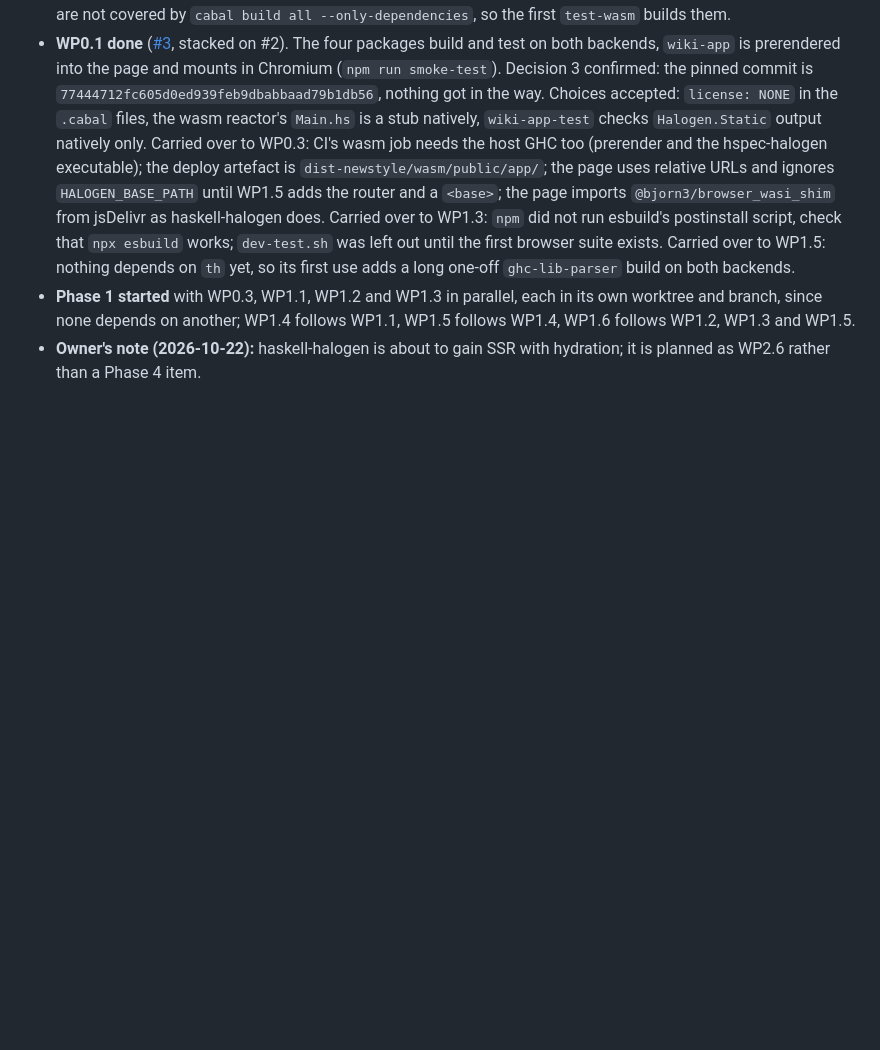
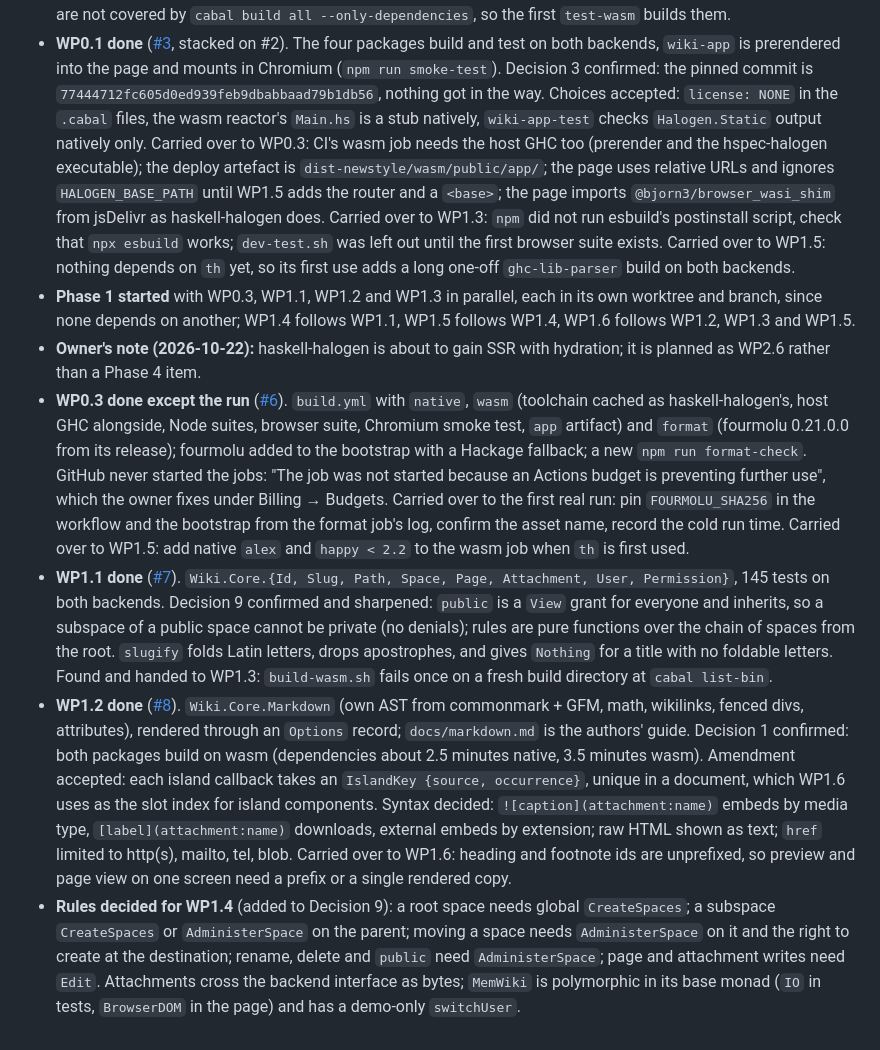
Before and after one commit to Swordlash/blog, a Markdown page: docs/PLAN.md, the part around the change. Drawn GitHub-style; blank space fills up the shorter version.

Commit message:
Record WP0.3, WP1.1 and WP1.2 in the plan
The CI workflow is written but GitHub's Actions budget stopped its jobs;
the domain model and the Markdown renderer are done. The plan takes the
amendments their reports asked for (island keys, the public-space rule)
and the permission rules WP1.4 was briefed with.

Co-Authored-By: Claude Fable 5.1 <noreply@anthropic.com>
Claude-Session: https://claude.ai/code/session_01EhKQmvEmtoEN2dybseS9GJ

```diff
--- a/docs/PLAN.md
+++ b/docs/PLAN.md
@@ -289,3 +289,36 @@ Amended by the planning session after each work package's report.
   WP1.4, WP1.6 follows WP1.2, WP1.3 and WP1.5.
 - **Owner's note (2026-10-22):** haskell-halogen is about to gain SSR with hydration; it is
   planned as WP2.6 rather than a Phase 4 item.
+- **WP0.3 done except the run** ([#6](https://github.com/Swordlash/blog/pull/6)). `build.yml`
+  with `native`, `wasm` (toolchain cached as haskell-halogen's, host GHC alongside, Node
+  suites, browser suite, Chromium smoke test, `app` artifact) and `format` (fourmolu
+  0.21.0.0 from its release); fourmolu added to the bootstrap with a Hackage fallback; a
+  new `npm run format-check`. GitHub never started the jobs: "The job was not started
+  because an Actions budget is preventing further use", which the owner fixes under
+  Billing → Budgets. Carried over to the first real run: pin `FOURMOLU_SHA256` in the
+  workflow and the bootstrap from the format job's log, confirm the asset name, record the
+  cold run time. Carried over to WP1.5: add native `alex` and `happy < 2.2` to the wasm
+  job when `th` is first used.
+- **WP1.1 done** ([#7](https://github.com/Swordlash/blog/pull/7)). `Wiki.Core.{Id, Slug, Path,
+  Space, Page, Attachment, User, Permission}`, 145 tests on both backends. Decision 9
+  confirmed and sharpened: `public` is a `View` grant for everyone and inherits, so a
+  subspace of a public space cannot be private (no denials); rules are pure functions over
+  the chain of spaces from the root. `slugify` folds Latin letters, drops apostrophes, and
+  gives `Nothing` for a title with no foldable letters. Found and handed to WP1.3:
+  `build-wasm.sh` fails once on a fresh build directory at `cabal list-bin`.
+- **WP1.2 done** ([#8](https://github.com/Swordlash/blog/pull/8)). `Wiki.Core.Markdown` (own
+  AST from commonmark + GFM, math, wikilinks, fenced divs, attributes), rendered through an
+  `Options` record; `docs/markdown.md` is the authors' guide. Decision 1 confirmed: both
+  packages build on wasm (dependencies about 2.5 minutes native, 3.5 minutes wasm).
+  Amendment accepted: each island callback takes an `IslandKey {source, occurrence}`, unique
+  in a document, which WP1.6 uses as the slot index for island components. Syntax decided:
+  `![caption](attachment:name)` embeds by media type, `[label](attachment:name)` downloads,
+  external embeds by extension; raw HTML shown as text; `href` limited to http(s), mailto,
+  tel, blob. Carried over to WP1.6: heading and footnote ids are unprefixed, so preview and
+  page view on one screen need a prefix or a single rendered copy.
+- **Rules decided for WP1.4** (added to Decision 9): a root space needs global
+  `CreateSpaces`; a subspace `CreateSpaces` or `AdministerSpace` on the parent; moving a
+  space needs `AdministerSpace` on it and the right to create at the destination; rename,
+  delete and `public` need `AdministerSpace`; page and attachment writes need `Edit`.
+  Attachments cross the backend interface as bytes; `MemWiki` is polymorphic in its base
+  monad (`IO` in tests, `BrowserDOM` in the page) and has a demo-only `switchUser`.
```
